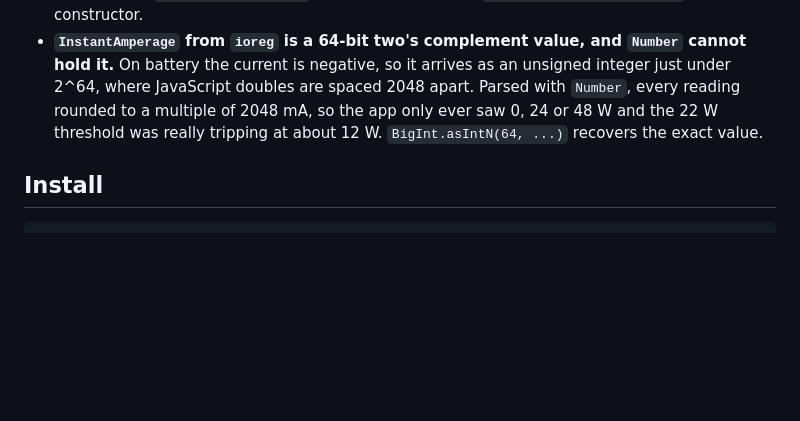
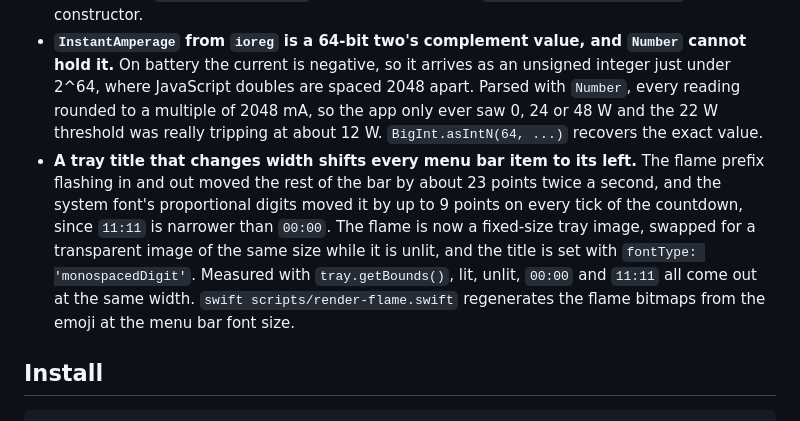
Before and after one commit to adipascu/menubar-timer, a Markdown page: README.md, the part around the change. Drawn GitHub-style; blank space fills up the shorter version.

Commit message:
Reserve a fixed slot for the flame and use tabular digits in the tray title

```diff
--- a/README.md
+++ b/README.md
@@ -43,6 +43,7 @@ That has a measurable failure mode. When another app is fullscreen the menu bar
 - **`focusable: false` is what makes an interrupting popup tolerable.** The card appears while you are typing. Without it the popup steals the keystroke you were mid-way through.
 - **`'screen-saver'` is the always-on-top level that clears fullscreen apps.** `'floating'` is not enough, and `visibleOnFullScreen` has to be set through `setVisibleOnAllWorkspaces`, not the constructor.
 - **`InstantAmperage` from `ioreg` is a 64-bit two's complement value, and `Number` cannot hold it.** On battery the current is negative, so it arrives as an unsigned integer just under 2^64, where JavaScript doubles are spaced 2048 apart. Parsed with `Number`, every reading rounded to a multiple of 2048 mA, so the app only ever saw 0, 24 or 48 W and the 22 W threshold was really tripping at about 12 W. `BigInt.asIntN(64, ...)` recovers the exact value.
+- **A tray title that changes width shifts every menu bar item to its left.** The flame prefix flashing in and out moved the rest of the bar by about 23 points twice a second, and the system font's proportional digits moved it by up to 9 points on every tick of the countdown, since `11:11` is narrower than `00:00`. The flame is now a fixed-size tray image, swapped for a transparent image of the same size while it is unlit, and the title is set with `fontType: 'monospacedDigit'`. Measured with `tray.getBounds()`, lit, unlit, `00:00` and `11:11` all come out at the same width. `swift scripts/render-flame.swift` regenerates the flame bitmaps from the emoji at the menu bar font size.
 
 ## Install
 
```
Also changed, not shown: src/flame.png (added), src/flame@2x.png (added), 2 other files.
